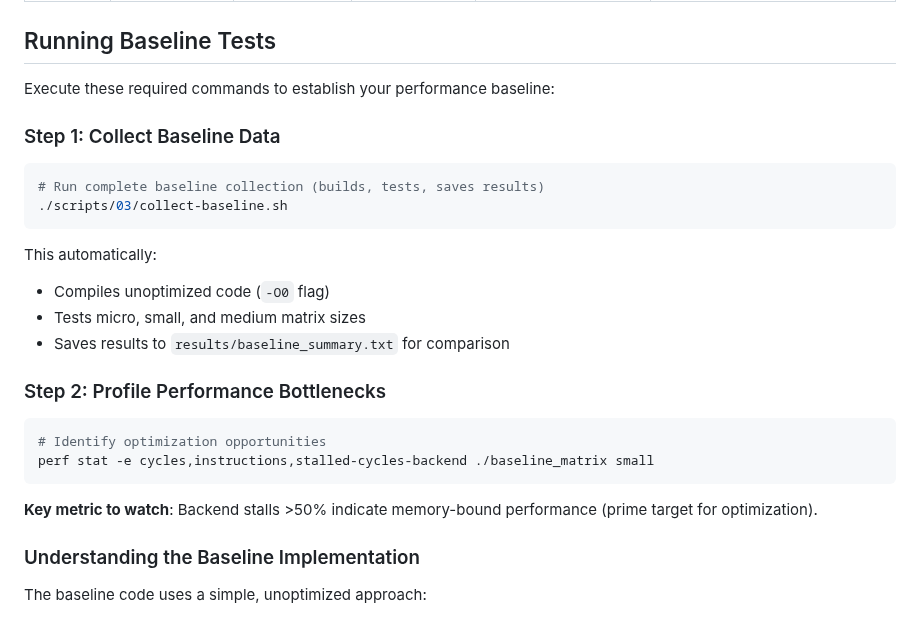
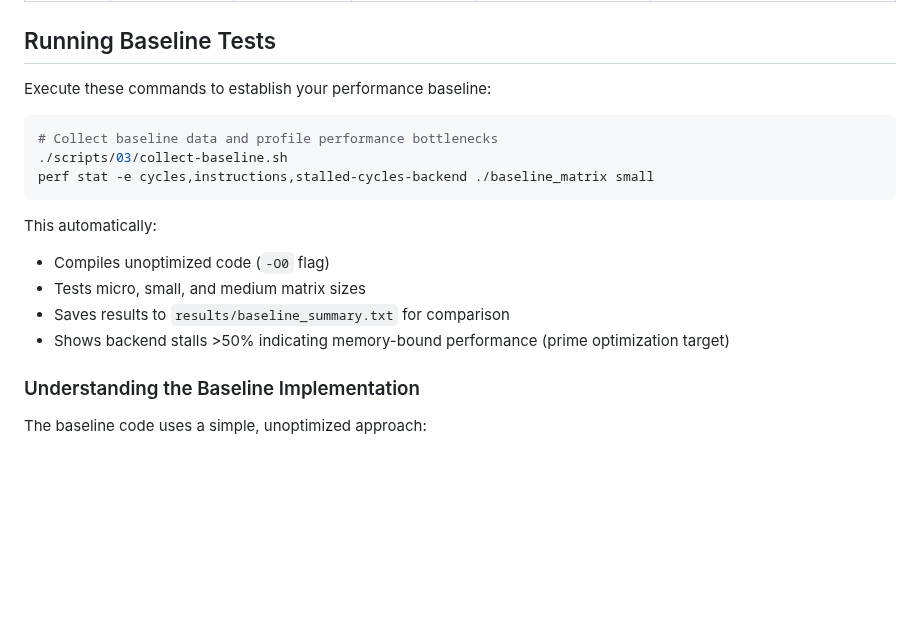
Before and after one commit to geremyCohen/arm_benchmarking, a Markdown page: 03-baseline.md, the part around the change. Drawn GitHub-style; blank space fills up the shorter version.

Commit message:
Combine baseline scripts into single copy-paste snippet
- Merge Step 1 and Step 2 into one code block
- Users can copy-paste both commands at once
- Streamlined explanation covers both actions
- Maintains all functionality while reducing complexity

````diff
--- a/03-baseline.md
+++ b/03-baseline.md
@@ -58,26 +58,19 @@ The tutorial tests across multiple matrix sizes to understand performance charac
 
 ## Running Baseline Tests
 
-Execute these required commands to establish your performance baseline:
+Execute these commands to establish your performance baseline:
 
-### Step 1: Collect Baseline Data
 ```bash
-# Run complete baseline collection (builds, tests, saves results)
+# Collect baseline data and profile performance bottlenecks
 ./scripts/03/collect-baseline.sh
+perf stat -e cycles,instructions,stalled-cycles-backend ./baseline_matrix small
 ```
 
 This automatically:
 - Compiles unoptimized code (`-O0` flag)
 - Tests micro, small, and medium matrix sizes
 - Saves results to `results/baseline_summary.txt` for comparison
-
-### Step 2: Profile Performance Bottlenecks
-```bash
-# Identify optimization opportunities
-perf stat -e cycles,instructions,stalled-cycles-backend ./baseline_matrix small
-```
-
-**Key metric to watch**: Backend stalls >50% indicate memory-bound performance (prime target for optimization).
+- Shows backend stalls >50% indicating memory-bound performance (prime optimization target)
 
 ### Understanding the Baseline Implementation
 
````
